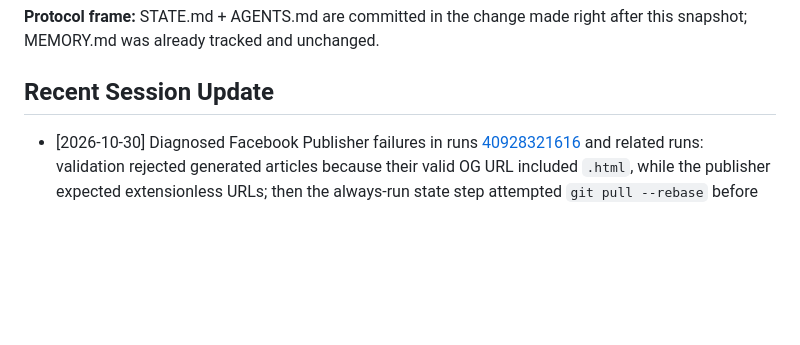
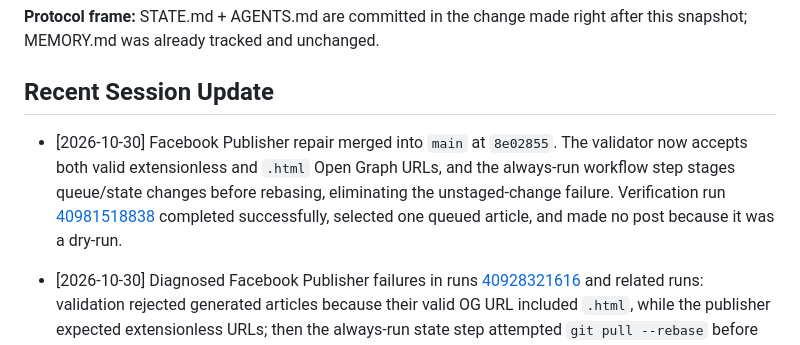
Before and after one commit to elmokhtarmchich/passwordmonkey, a Markdown page: STATE.md, the part around the change. Rendered like a GitHub page; blank space fills up the shorter version.

Commit message:
docs: record Facebook workflow repair

```diff
--- a/STATE.md
+++ b/STATE.md
@@ -248,6 +248,7 @@ c968005 Batch-migrate all news articles to sidebar layout, dark theme, Maax VIA,
 **Protocol frame:** STATE.md + AGENTS.md are committed in the change made right after this snapshot; MEMORY.md was already tracked and unchanged.
 
 ## Recent Session Update
+- [2026-10-30] Facebook Publisher repair merged into `main` at `8e02855`. The validator now accepts both valid extensionless and `.html` Open Graph URLs, and the always-run workflow step stages queue/state changes before rebasing, eliminating the unstaged-change failure. Verification run [40981518838](https://github.com/elmokhtarmchich/passwordmonkey/actions/runs/40981518838) completed successfully, selected one queued article, and made no post because it was a dry-run.
 - [2026-10-30] Diagnosed Facebook Publisher failures in runs [40928321616](https://github.com/elmokhtarmchich/passwordmonkey/actions/runs/40928321616) and related runs: validation rejected generated articles because their valid OG URL included `.html`, while the publisher expected extensionless URLs; then the always-run state step attempted `git pull --rebase` before staging the publisher's queue update. Repair allows both site URL forms and commits state/queue before rebasing. Local syntax, diff, and queued-article dry-run passed on `fix/facebook-publisher`; not yet merged.
 - [2026-10-28] Facebook automation hardened for future-only autonomous publishing: the News Pipeline now queues only newly created article files in `automation/facebook-queue.json`; the publisher no longer scans historical manifest dates, enforces one article per run, validates filename/date/file/OG URL/title/description/placeholder content, normalizes only the Facebook message, and records published or rejected queue status. Automatic Facebook runs are restricted to successful `main` News Pipeline runs and live mode; manual runs remain dry-run by default. Syntax, diff, local empty-queue check, and GitHub dry-run [40764832045](https://github.com/elmokhtarmchich/passwordmonkey/actions/runs/40764832045) passed with zero historical candidates. Pushed in commit `4dce15e`.
 - [2026-10-28] Facebook one-post live test succeeded in GitHub Actions run [40759582967](https://github.com/elmokhtarmchich/passwordmonkey/actions/runs/40759582967): the refreshed Page token was accepted, one article was published to the Page, and the workflow committed the resulting article/post mapping to `automation/facebook-published.json`. Secrets remained masked; no token was logged or stored.
```
